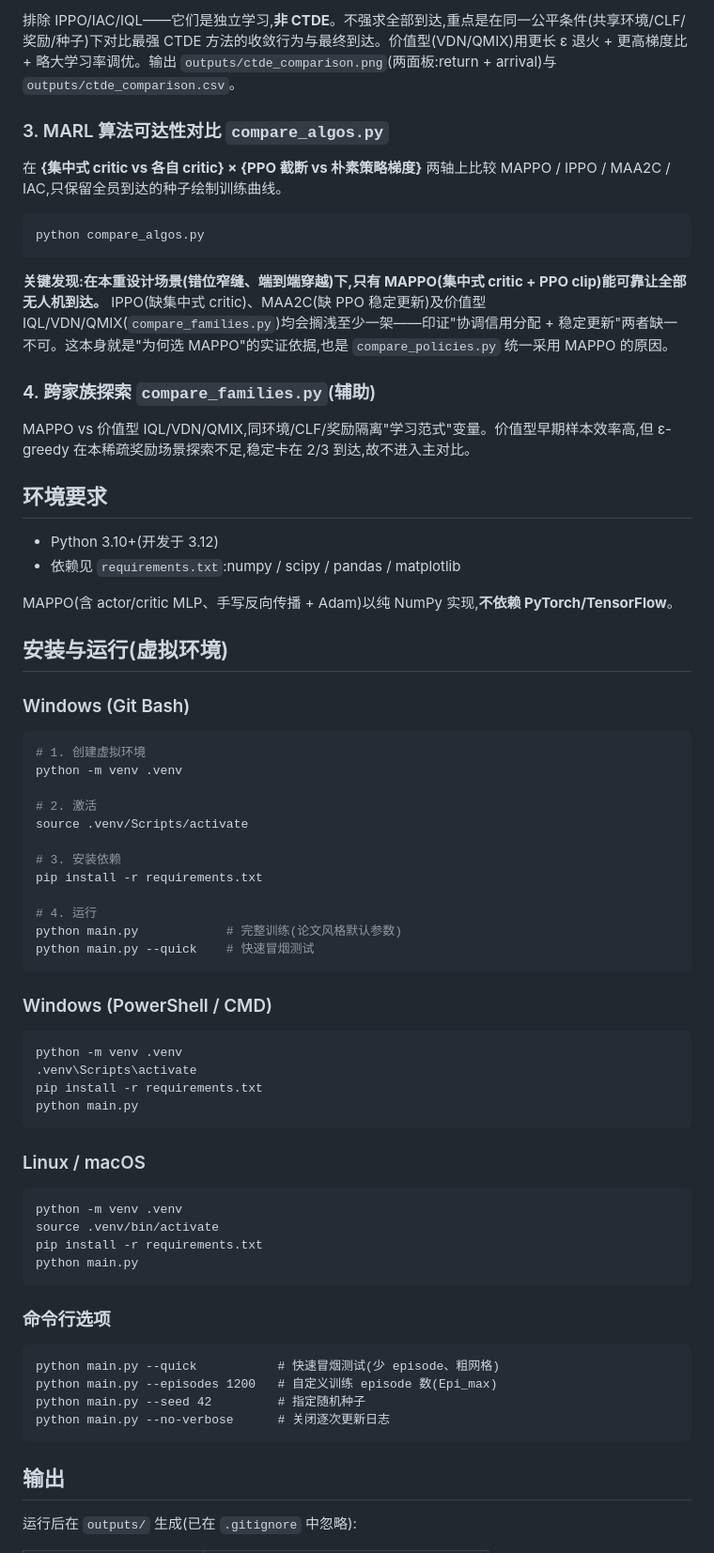
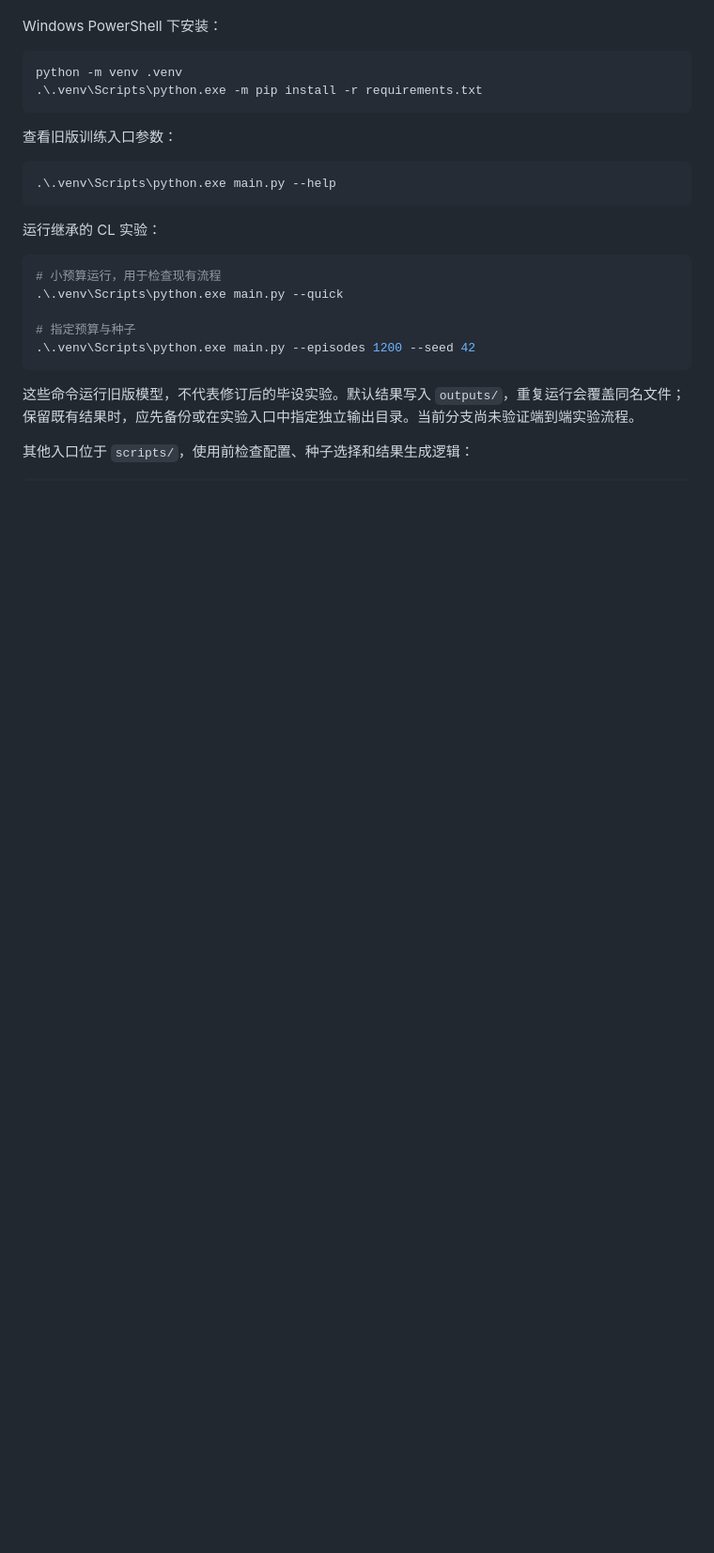
Before and after one commit to lilBlil/clf-uav-trajectory-planning, a Markdown page: README.md, the part around one of its changes. Shown at 94% size. Drawn GitHub-style; blank space fills up the shorter version.

````diff
--- a/README.md
+++ b/README.md
@@ -66,73 +56,27 @@ python compare_ctde.py --quick         # 快速冒烟
-排除 IPPO/IAC/IQL——它们是独立学习,**非 CTDE**。不强求全部到达,重点是在同一公平条件(共享环境/CLF/奖励/种子)下对比最强 CTDE 方法的收敛行为与最终到达。价值型(VDN/QMIX)用更长 ε 退火 + 更高梯度比 + 略大学习率调优。输出 `outputs/ctde_comparison.png`(两面板:return + arrival)与 `outputs/ctde_comparison.csv`。
-
-### 3. MARL 算法可达性对比 `compare_algos.py`
-
-在 **{集中式 critic vs 各自 critic} × {PPO 截断 vs 朴素策略梯度}** 两轴上比较 MAPPO / IPPO / MAA2C / IAC,只保留全员到达的种子绘制训练曲线。
-
-```bash
-python compare_algos.py
-```
-
-**关键发现:在本重设计场景(错位窄缝、端到端穿越)下,只有 MAPPO(集中式 critic + PPO clip)能可靠让全部无人机到达。** IPPO(缺集中式 critic)、MAA2C(缺 PPO 稳定更新)及价值型 IQL/VDN/QMIX(`compare_families.py`)均会搁浅至少一架——印证"协调信用分配 + 稳定更新"两者缺一不可。这本身就是"为何选 MAPPO"的实证依据,也是 `compare_policies.py` 统一采用 MAPPO 的原因。
-
-### 4. 跨家族探索 `compare_families.py`(辅助)
-
-MAPPO vs 价值型 IQL/VDN/QMIX,同环境/CLF/奖励隔离"学习范式"变量。价值型早期样本效率高,但 ε-greedy 在本稀疏奖励场景探索不足,稳定卡在 2/3 到达,故不进入主对比。
-
-## 环境要求
-
-- Python 3.10+(开发于 3.12)
-- 依赖见 `requirements.txt`:numpy / scipy / pandas / matplotlib
-
-MAPPO(含 actor/critic MLP、手写反向传播 + Adam)以纯 NumPy 实现,**不依赖 PyTorch/TensorFlow**。
-
-## 安装与运行(虚拟环境)
-
-### Windows (Git Bash)
-
-```bash
-# 1. 创建虚拟环境
-python -m venv .venv
-
-# 2. 激活
-source .venv/Scripts/activate
-
-# 3. 安装依赖
-pip install -r requirements.txt
-
-# 4. 运行
-python main.py            # 完整训练(论文风格默认参数)
-python main.py --quick    # 快速冒烟测试
-```
-
-### Windows (PowerShell / CMD)
+Windows PowerShell 下安装：
 
 ```powershell
 python -m venv .venv
-.venv\Scripts\activate
-pip install -r requirements.txt
-python main.py
+.\.venv\Scripts\python.exe -m pip install -r requirements.txt
 ```
 
-### Linux / macOS
+查看旧版训练入口参数：
 
-```bash
-python -m venv .venv
-source .venv/bin/activate
-pip install -r requirements.txt
-python main.py
+```powershell
+.\.venv\Scripts\python.exe main.py --help
 ```
 
-### 命令行选项
+运行继承的 CL 实验：
 
-```
-python main.py --quick           # 快速冒烟测试(少 episode、粗网格)
-python main.py --episodes 1200   # 自定义训练 episode 数(Epi_max)
-python main.py --seed 42         # 指定随机种子
-python main.py --no-verbose      # 关闭逐次更新日志
+```powershell
+# 小预算运行，用于检查现有流程
+.\.venv\Scripts\python.exe main.py --quick
+
+# 指定预算与种子
+.\.venv\Scripts\python.exe main.py --episodes 1200 --seed 42
 ```
 
-## 输出
+这些命令运行旧版模型，不代表修订后的毕设实验。默认结果写入 `outputs/`，重复运行会覆盖同名文件；保留既有结果时，应先备份或在实验入口中指定独立输出目录。当前分支尚未验证端到端实验流程。
 
-运行后在 `outputs/` 生成(已在 `.gitignore` 中忽略):
+其他入口位于 `scripts/`，使用前检查配置、种子选择和结果生成逻辑：
 
````
Also changed, not shown: other parts of README.md (+81 -80 lines).
